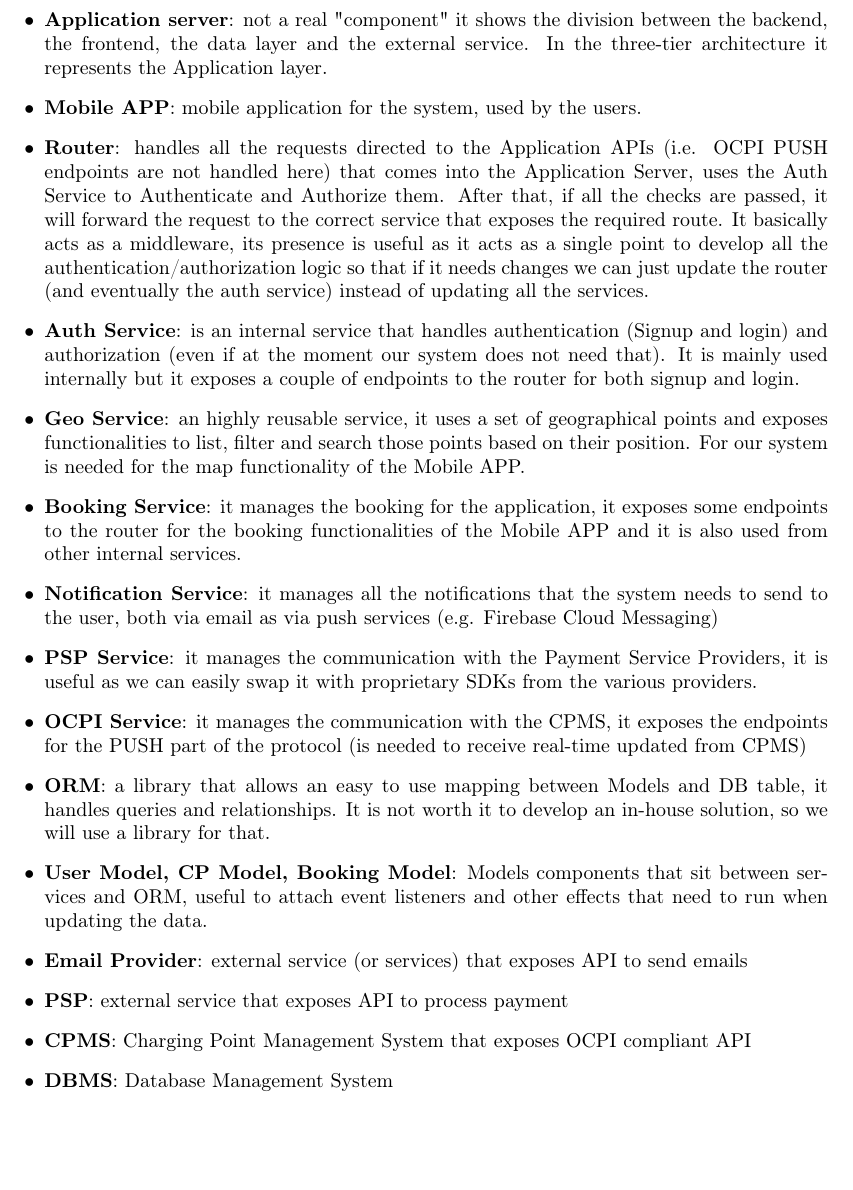
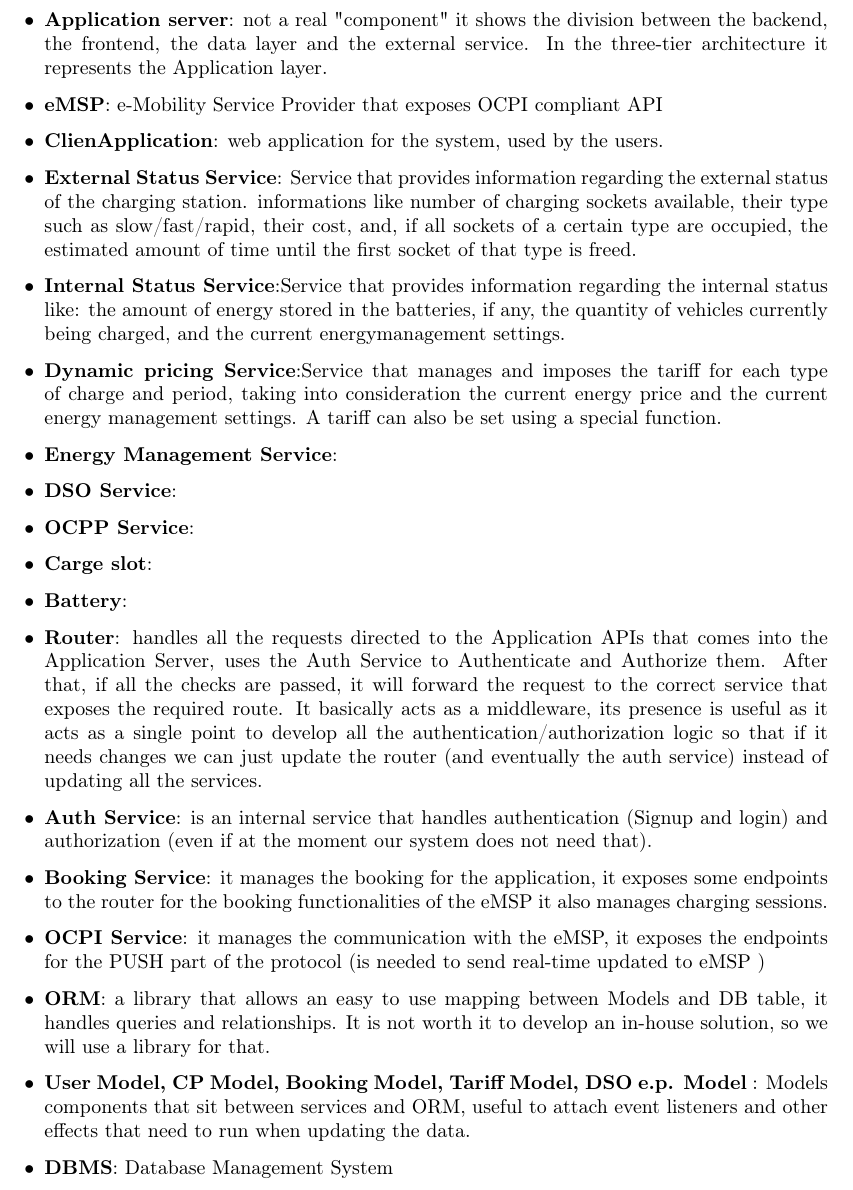
Before and after one commit to FredBonux/BonoCipollone, a LaTeX document (DD_CPMS/DD_eMSP.tex, which reads DD_CPMS/sections/2-Overview.tex): part of page 10 of 10, cut so that both start at the same text, the shorter picture padded with empty space. Compiled offline with pdfLaTeX.

Commit message:
progress

```diff
--- a/DD_CPMS/sections/2-Overview.tex
+++ b/DD_CPMS/sections/2-Overview.tex
@@ -44,18 +44,21 @@ The following schema shows all the main components and interfaces of the system.
 
 \begin{itemize}
 	\item \textbf{Application server}: not a real "component" it shows the division between the backend, the frontend, the data layer and the external service. In the three-tier architecture it represents the Application layer.
-	\item \textbf{Mobile APP}: mobile application for the system, used by the users.
-	\item \textbf{Router}: handles all the requests directed to the Application APIs (i.e. OCPI PUSH endpoints are not handled here) that comes into the Application Server, uses the Auth Service to Authenticate and Authorize them. After that, if all the checks are passed, it will forward the request to the correct service that exposes the required route. It basically acts as a middleware, its presence is useful as it acts as a single point to develop all the authentication/authorization logic so that if it needs changes we can just update the router (and eventually the auth service) instead of updating all the services.
-	\item \textbf{Auth Service}: is an internal service that handles authentication (Signup and login) and authorization (even if at the moment our system does not need that). It is mainly used internally but it exposes a couple of endpoints to the router for both signup and login.
-	\item \textbf{Geo Service}: an highly reusable service, it uses a set of geographical points and exposes functionalities to list, filter and search those points based on their position. For our system is needed for the map functionality of the Mobile APP.
-	\item \textbf{Booking Service}: it manages the booking for the application, it exposes some endpoints to the router for the booking functionalities of the Mobile APP and it is also used from other internal services.
-	\item \textbf{Notification Service}: it manages all the notifications that the system needs to send to the user, both via email as via push services (e.g. Firebase Cloud Messaging)
-	\item \textbf{PSP Service}: it manages the communication with the Payment Service Providers, it is useful as we can easily swap it with proprietary SDKs from the various providers.
-	\item \textbf{OCPI Service}: it manages the communication with the CPMS, it exposes the endpoints for the PUSH part of the protocol (is needed to receive real-time updated from CPMS)
+	\item \textbf{eMSP}: e-Mobility Service Provider that exposes OCPI compliant API
+	\item \textbf{ClienApplication}: web application for the system, used by the users.
+	\item \textbf{External Status Service}: Service that provides information regarding the external status of the charging station. informations like number of charging sockets available, their type such as slow/fast/rapid, their cost, and, if all sockets of a certain type are occupied, the estimated amount of time until the first socket of that type is freed.
+	\item \textbf{Internal Status Service}:Service that provides information regarding the internal status like: the amount of energy stored in the batteries, if any, the quantity of vehicles currently being charged, and the current energymanagement settings.
+	\item \textbf{Dynamic pricing Service}:Service that manages and imposes the tariff for each type of charge and period, taking into consideration the current energy price and the current energy management settings. A tariff can also be set using a special function.
+	\item \textbf{Energy Management Service}:
+	\item \textbf{DSO Service}:
+	\item \textbf{OCPP Service}:
+	\item \textbf{Carge slot}:
+	\item \textbf{Battery}:
+	\item \textbf{Router}: handles all the requests directed to the Application APIs that comes into the Application Server, uses the Auth Service to Authenticate and Authorize them. After that, if all the checks are passed, it will forward the request to the correct service that exposes the required route. It basically acts as a middleware, its presence is useful as it acts as a single point to develop all the authentication/authorization logic so that if it needs changes we can just update the router (and eventually the auth service) instead of updating all the services.
+	\item \textbf{Auth Service}: is an internal service that handles authentication (Signup and login) and authorization (even if at the moment our system does not need that).
+	\item \textbf{Booking Service}: it manages the booking for the application, it exposes some endpoints to the router for the booking functionalities of the eMSP it also manages charging sessions.
+	\item \textbf{OCPI Service}: it manages the communication with the eMSP, it exposes the endpoints for the PUSH part of the protocol (is needed to send real-time updated to eMSP )
 	\item \textbf{ORM}: a library that allows an easy to use mapping between Models and DB table, it handles queries and relationships. It is not worth it to develop an in-house solution, so we will use a library for that.
-	\item \textbf{User Model, CP Model, Booking Model}: Models components that sit between services and ORM, useful to attach event listeners and other effects that need to run when updating the data.
-	\item \textbf{Email Provider}: external service (or services) that exposes API to send emails
-	\item \textbf{PSP}: external service that exposes API to process payment
-	\item \textbf{CPMS}: Charging Point Management System that exposes OCPI compliant API
+	\item \textbf{User Model, CP Model, Booking Model, Tariff Model, DSO e.p. Model }: Models components that sit between services and ORM, useful to attach event listeners and other effects that need to run when updating the data.
 	\item \textbf{DBMS}: Database Management System
 \end{itemize}
```
Also changed, not shown: DD_CPMS/images/component_diagrams/component_diagram.png, DD_CPMS/images/component_diagrams/deployment_diagram.png (added), DD_CPMS/images/component_diagrams/overview.png, DD_CPMS/models/deployment_diagram.png (added), 10 other files.
